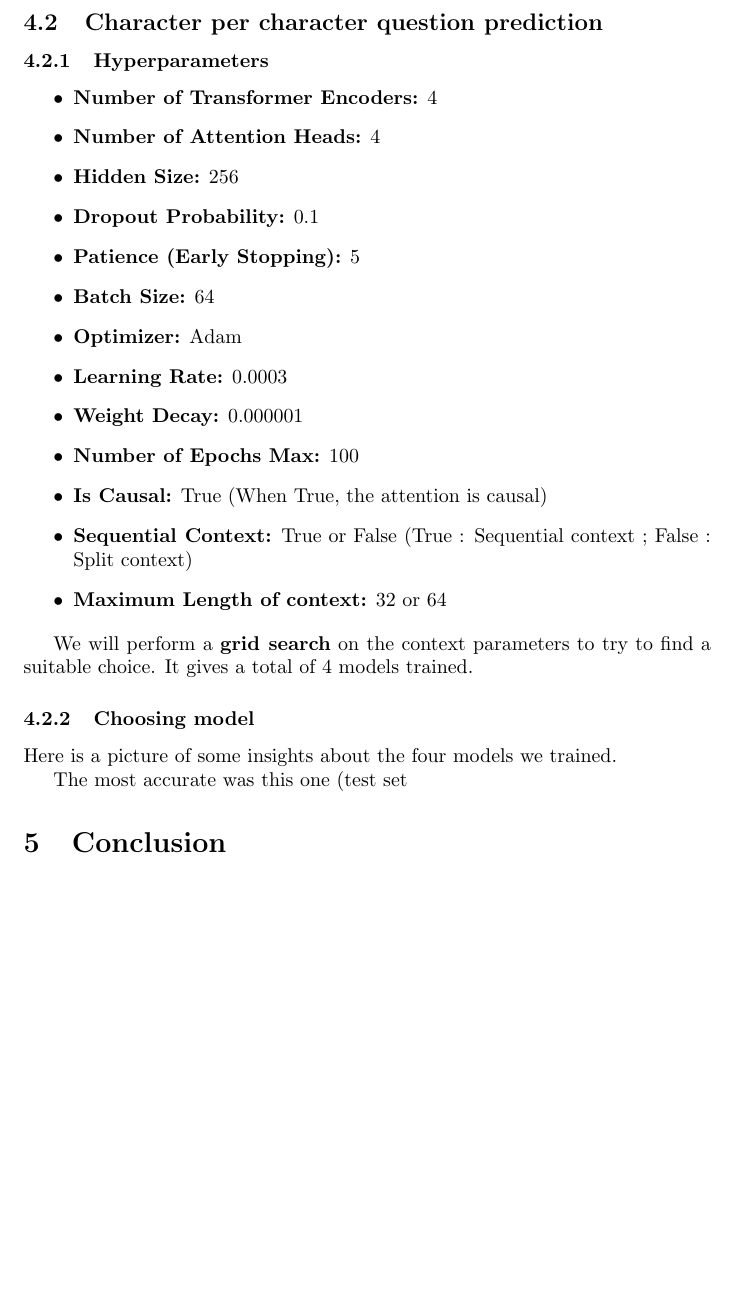
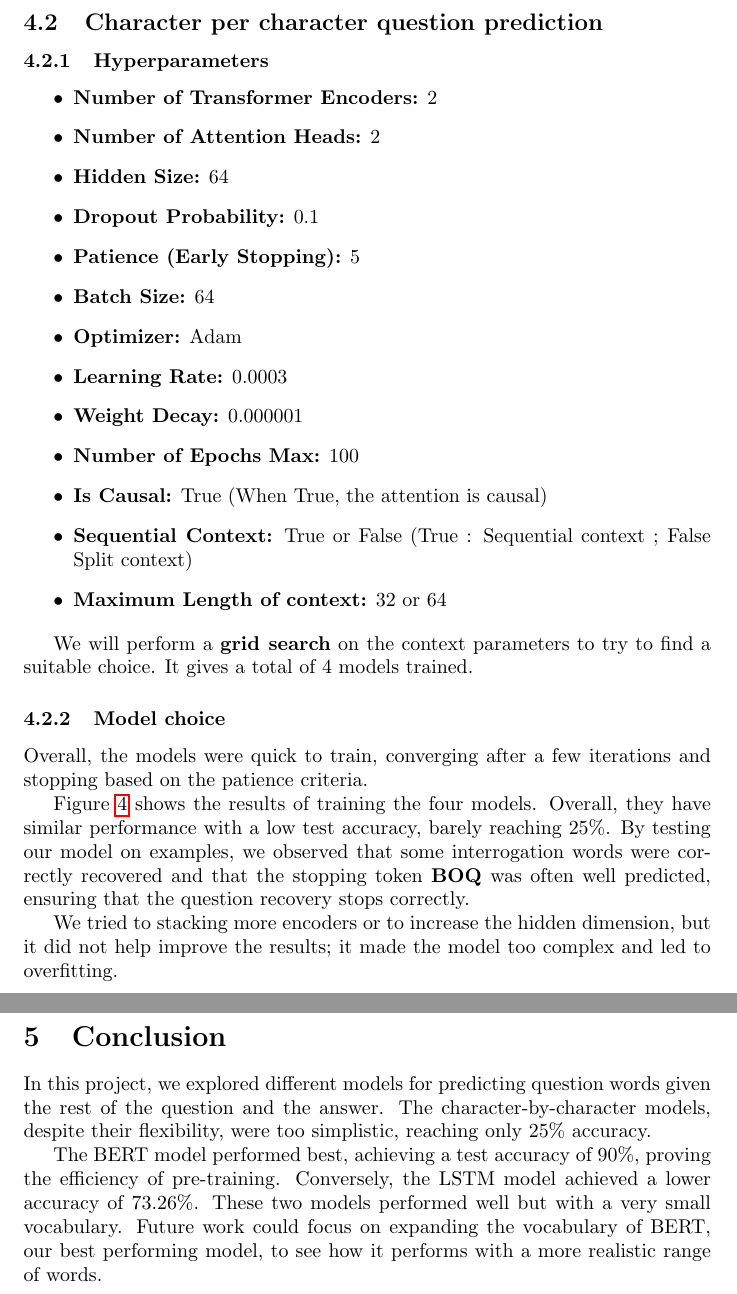
Before and after one commit to ttperr/DD2417-NLP-KTH-mini-project, a LaTeX paper (main.tex): part of page 6 of 9 before the commit and two parts of pages 6 and 7 of 11 after it, the two joined at a grey line, cut so that both start at the same text, the shorter picture padded with empty space. Compiled offline with pdfLaTeX.

Commit message:
Final report

```diff
--- a/main.tex
+++ b/main.tex
@@ -122,10 +122,11 @@ Like before, we plotted and the confusion matrix in figure \ref{fig:bert-conf}.
 \subsection{Character per character question prediction}
 
 \subsubsection{Hyperparameters}\label{cpc_hyperparams}
+
 \begin{itemize}
-    \item \textbf{Number of Transformer Encoders:} 4
-    \item \textbf{Number of Attention Heads:} 4
-    \item \textbf{Hidden Size:} 256
+    \item \textbf{Number of Transformer Encoders:} 2
+    \item \textbf{Number of Attention Heads:} 2
+    \item \textbf{Hidden Size:} 64
     \item \textbf{Dropout Probability:} 0.1
     \item \textbf{Patience (Early Stopping):} 5
     \item \textbf{Batch Size:} 64
@@ -134,17 +135,25 @@ Like before, we plotted and the confusion matrix in figure \ref{fig:bert-conf}.
     \item \textbf{Weight Decay:} 0.000001
     \item \textbf{Number of Epochs Max:} 100
     \item \textbf{Is Causal:} True (When True, the attention is causal)
-    \item \textbf{Sequential Context:} True or False (True : Sequential context ; False : Split context)
+    \item \textbf{Sequential Context:} True or False (True : Sequential context ; False Split context)
     \item \textbf{Maximum Length of context:} 32 or 64
 \end{itemize}
 
 We will perform a \textbf{grid search} on the context parameters to try to find a suitable choice. It gives a total of 4 models trained.
 
-\subsubsection{Choosing model}
-Here is a picture of some insights about the four models we trained.
+\subsubsection{Model choice}
 
-The most accurate was this one (test set
+Overall, the models were quick to train, converging after a few iterations and stopping based on the patience criteria.
+
+Figure \ref{fig:cpc_eval} shows the results of training the four models. Overall, they have similar performance with a low test accuracy, barely reaching 25\%. By testing our model on examples, we observed that some interrogation words were correctly recovered and that the stopping token \textbf{BOQ} was often well predicted, ensuring that the question recovery stops correctly.
+
+We tried to stacking more encoders or to increase the hidden dimension, but it did not help improve the results; it made the model too complex and led to overfitting.
+
+
 \section{Conclusion}
+In this project, we explored different models for predicting question words given the rest of the question and the answer. The character-by-character models, despite their flexibility, were too simplistic, reaching only 25\% accuracy.
+
+The BERT model performed best, achieving a test accuracy of 90\%, proving the efficiency of pre-training. Conversely, the LSTM model achieved a lower accuracy of 73.26\%. These two models performed well but with a very small vocabulary. Future work could focus on expanding the vocabulary of BERT, our best performing model, to see how it performs with a more realistic range of words.
 
 \medskip
 
@@ -185,3 +191,5 @@ The most accurate was this one (test set
     \caption{BERT confusion matrix}
     \label{fig:bert-conf}
 \end{figure}
+\newpage\newpage
+\section{Character per character model}
```
Also changed, not shown: ref.bib (+9 -0 lines), results/evaluation.png (added), main.tex (14 more changed lines).
